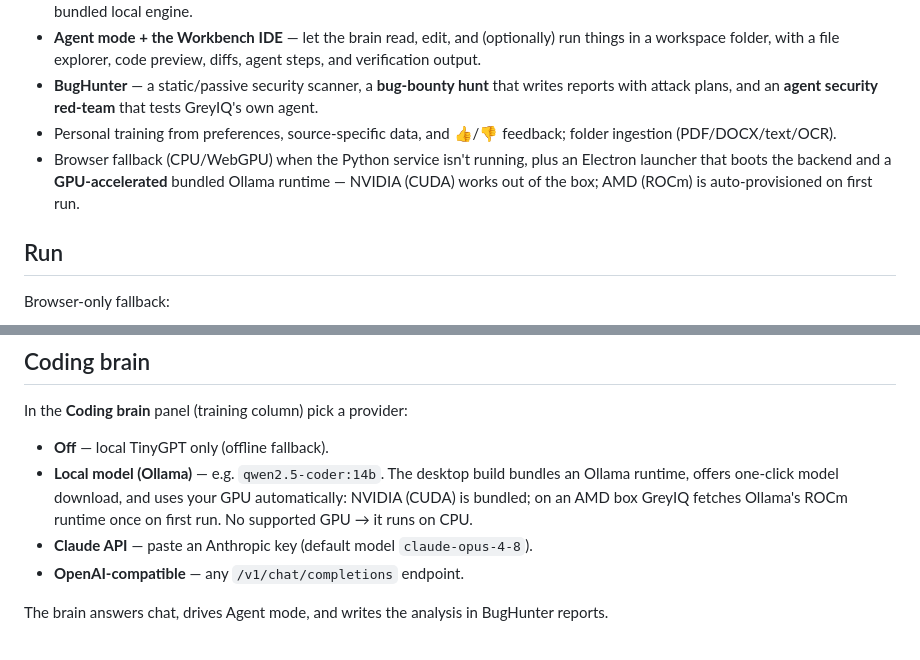
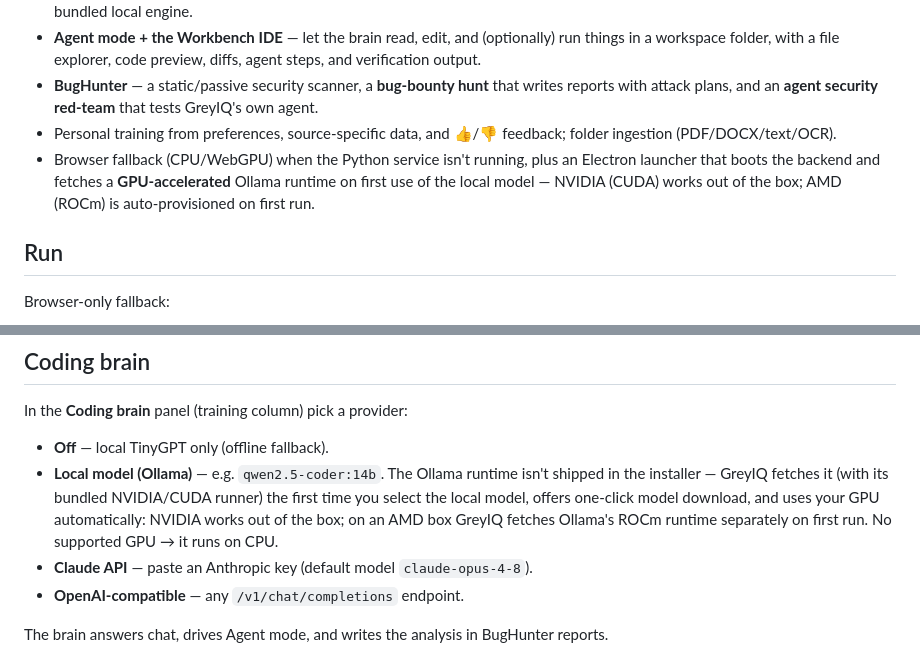
Before and after one commit to GreyNOC/GreyIQ, a Markdown page: README.md, 2 parts joined by grey strips. Drawn GitHub-style.

Commit message:
docs: README — Ollama runtime is fetched on demand, not bundled
As of v0.23.0 the Ollama runtime is no longer shipped in the installer;
it's downloaded to userData the first time the local model is selected
(electron/main.cjs `ensureBaseOllama`, and package.json `extraResources`
no longer lists ollama). Update the intro bullet and the Coding brain
bullet to describe the on-demand behavior: the runtime (with its bundled
NVIDIA/CUDA runner) is fetched on first use of the local model, and
AMD/ROCm is fetched separately on first run on an AMD box.

Co-Authored-By: Claude Opus 4.8 <noreply@anthropic.com>

```diff
--- a/README.md
+++ b/README.md
@@ -10,7 +10,7 @@ It includes:
 - **Agent mode + the Workbench IDE** — let the brain read, edit, and (optionally) run things in a workspace folder, with a file explorer, code preview, diffs, agent steps, and verification output.
 - **BugHunter** — a static/passive security scanner, a **bug-bounty hunt** that writes reports with attack plans, and an **agent security red-team** that tests GreyIQ's own agent.
 - Personal training from preferences, source-specific data, and 👍/👎 feedback; folder ingestion (PDF/DOCX/text/OCR).
-- Browser fallback (CPU/WebGPU) when the Python service isn't running, plus an Electron launcher that boots the backend and a **GPU-accelerated** bundled Ollama runtime — NVIDIA (CUDA) works out of the box; AMD (ROCm) is auto-provisioned on first run.
+- Browser fallback (CPU/WebGPU) when the Python service isn't running, plus an Electron launcher that boots the backend and fetches a **GPU-accelerated** Ollama runtime on first use of the local model — NVIDIA (CUDA) works out of the box; AMD (ROCm) is auto-provisioned on first run.
 
 ## Run
 
@@ -56,7 +56,7 @@ npm run check:devops
 In the **Coding brain** panel (training column) pick a provider:
 
 - **Off** — local TinyGPT only (offline fallback).
-- **Local model (Ollama)** — e.g. `qwen2.5-coder:14b`. The desktop build bundles an Ollama runtime, offers one-click model download, and uses your GPU automatically: NVIDIA (CUDA) is bundled; on an AMD box GreyIQ fetches Ollama's ROCm runtime once on first run. No supported GPU → it runs on CPU.
+- **Local model (Ollama)** — e.g. `qwen2.5-coder:14b`. The Ollama runtime isn't shipped in the installer — GreyIQ fetches it (with its bundled NVIDIA/CUDA runner) the first time you select the local model, offers one-click model download, and uses your GPU automatically: NVIDIA works out of the box; on an AMD box GreyIQ fetches Ollama's ROCm runtime separately on first run. No supported GPU → it runs on CPU.
 - **Claude API** — paste an Anthropic key (default model `claude-opus-4-8`).
 - **OpenAI-compatible** — any `/v1/chat/completions` endpoint.
 
```
